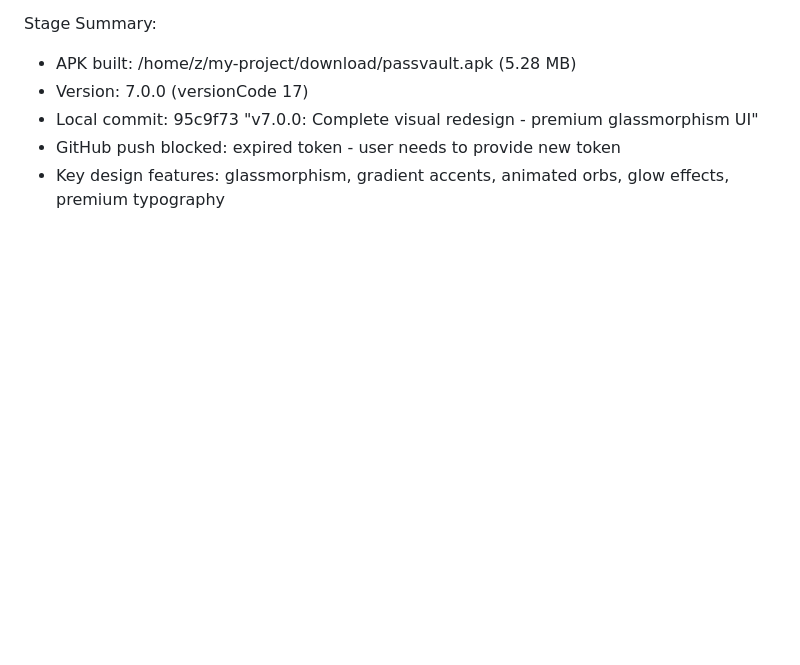
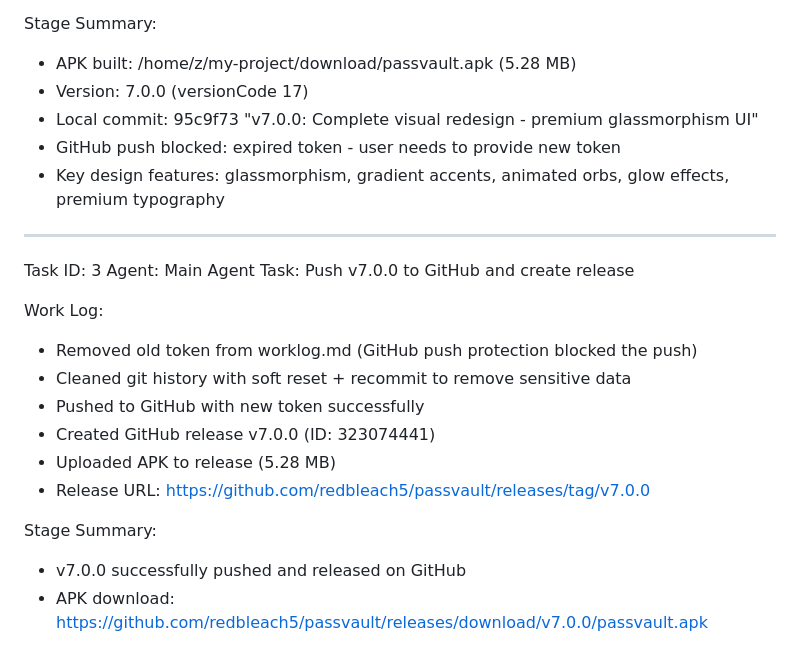
Before and after one commit to redbleach5/passvault, a Markdown page: worklog.md, the part around the change. Drawn GitHub-style; blank space fills up the shorter version.

Commit message:
9019ca1a-09ac-4da4-84b9-3bb29c2805fd

```diff
--- a/worklog.md
+++ b/worklog.md
@@ -96,3 +96,20 @@ Stage Summary:
 - Local commit: 95c9f73 "v7.0.0: Complete visual redesign - premium glassmorphism UI"
 - GitHub push blocked: expired token - user needs to provide new token
 - Key design features: glassmorphism, gradient accents, animated orbs, glow effects, premium typography
+
+---
+Task ID: 3
+Agent: Main Agent
+Task: Push v7.0.0 to GitHub and create release
+
+Work Log:
+- Removed old token from worklog.md (GitHub push protection blocked the push)
+- Cleaned git history with soft reset + recommit to remove sensitive data
+- Pushed to GitHub with new token successfully
+- Created GitHub release v7.0.0 (ID: 323074441)
+- Uploaded APK to release (5.28 MB)
+- Release URL: https://github.com/redbleach5/passvault/releases/tag/v7.0.0
+
+Stage Summary:
+- v7.0.0 successfully pushed and released on GitHub
+- APK download: https://github.com/redbleach5/passvault/releases/download/v7.0.0/passvault.apk
```
